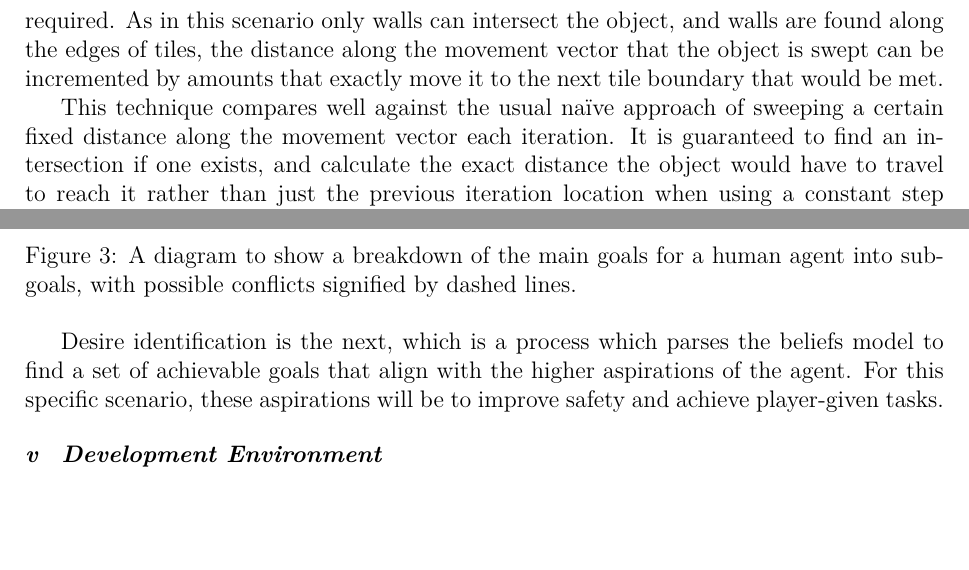
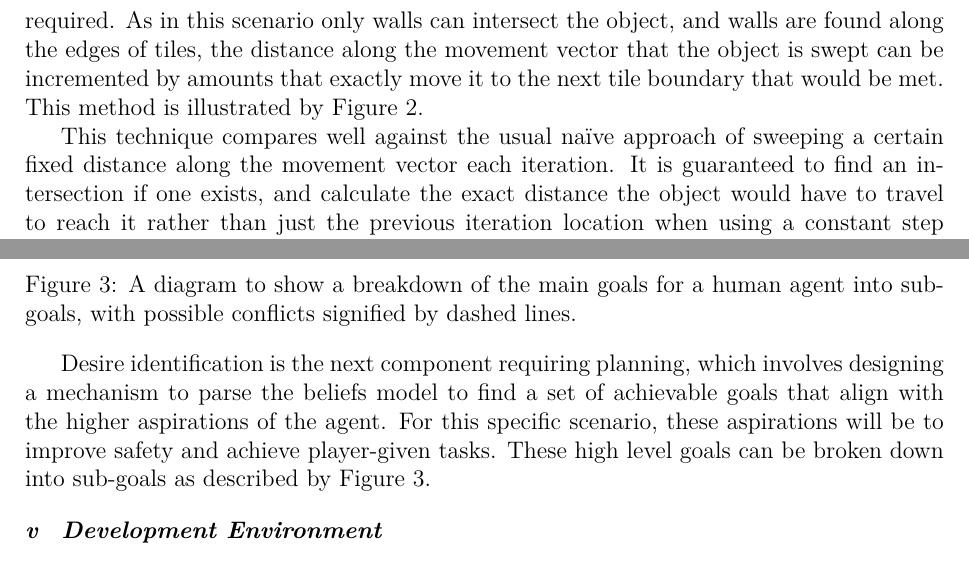
Before and after one commit to Metapyziks/Zombles, a LaTeX paper (Documents/Design/report.tex): two parts of pages 7 and 9 of 9, joined at a grey line, cut so that both start at the same text, the shorter picture padded with empty space. Compiled offline with XeLaTeX.

Commit message:
Referenced figures 2 and 3

```diff
--- a/Documents/Design/report.tex
+++ b/Documents/Design/report.tex
@@ -174,7 +174,7 @@ can be `swept' along a vector representing the movement it wishes to make during
 \label{fig:trace}
 \end{figure}
 
-This sweeping action is the costly part of the technique, an optimal solution will limit the number of intersections tested with this swept area to the absolute smallest number required. As in this scenario only walls can intersect the object, and walls are found along the edges of tiles, the distance along the movement vector that the object is swept can be incremented by amounts that exactly move it to the next tile boundary that would be met.
+This sweeping action is the costly part of the technique, an optimal solution will limit the number of intersections tested with this swept area to the absolute smallest number required. As in this scenario only walls can intersect the object, and walls are found along the edges of tiles, the distance along the movement vector that the object is swept can be incremented by amounts that exactly move it to the next tile boundary that would be met. This method is illustrated by Figure~\ref{fig:trace}.
 
 This technique compares well against the usual na\"{i}ve approach of sweeping a certain fixed distance along the movement vector each iteration. It is guaranteed to find an intersection if one exists, and calculate the exact distance the object would have to travel to reach it rather than just the previous iteration location when using a constant step distance. It also requires fewer iterations, assuming a constant step distance approach uses a small iteration delta (which it would need to for accurate results).
 
@@ -213,10 +213,10 @@ The Beliefs component involves designing a system for representing aspects of an
 \centering
 \includegraphics[width=0.8\textwidth]{goals}
 \caption{A diagram to show a breakdown of the main goals for a human agent into sub-goals, with possible conflicts signified by dashed lines.}
-\label{fig:trace}
+\label{fig:goals}
 \end{figure}
 
-Desire identification is the next, which is a process which parses the beliefs model to find a set of achievable goals that align with the higher aspirations of the agent. For this specific scenario, these aspirations will be to improve safety and achieve player-given tasks.
+Desire identification is the next component requiring planning, which involves designing a mechanism to parse the beliefs model to find a set of achievable goals that align with the higher aspirations of the agent. For this specific scenario, these aspirations will be to improve safety and achieve player-given tasks. These high level goals can be broken down into sub-goals as described by Figure~\ref{fig:goals}.
 
 \subsubsection{Development Environment}\noindent
 The original game that this project is extending is written in \Csh, so that will be the primary programming language used. Microsoft's Visual Studio 2013 will be used as an integrated development environment for its \Csh~compiler, debugging and profiling tools, and Sublime Text 2 for any peripheral text editing. Development will mainly be on a Windows desktop PC (Intel Core i5, AMD 7850), using a Windows laptop (Intel Core i7, nVidia GeForce GT 540M) to test performance on a device with an nVidia GPU. The OpenTK library is used to expose OpenGL bindings for .NET, and is the only non-standard library used.
```
Also changed, not shown: Documents/Design/report.pdf.
